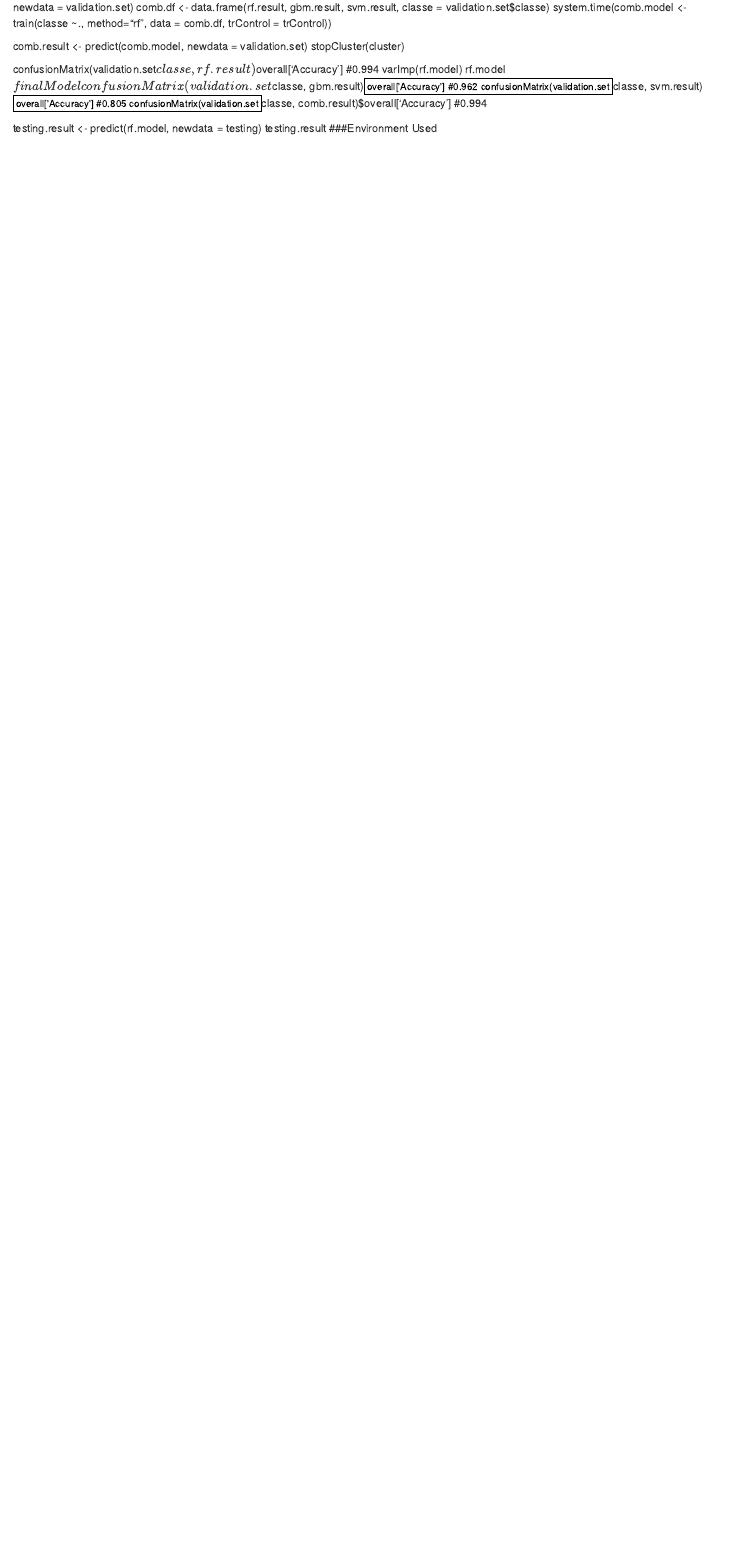
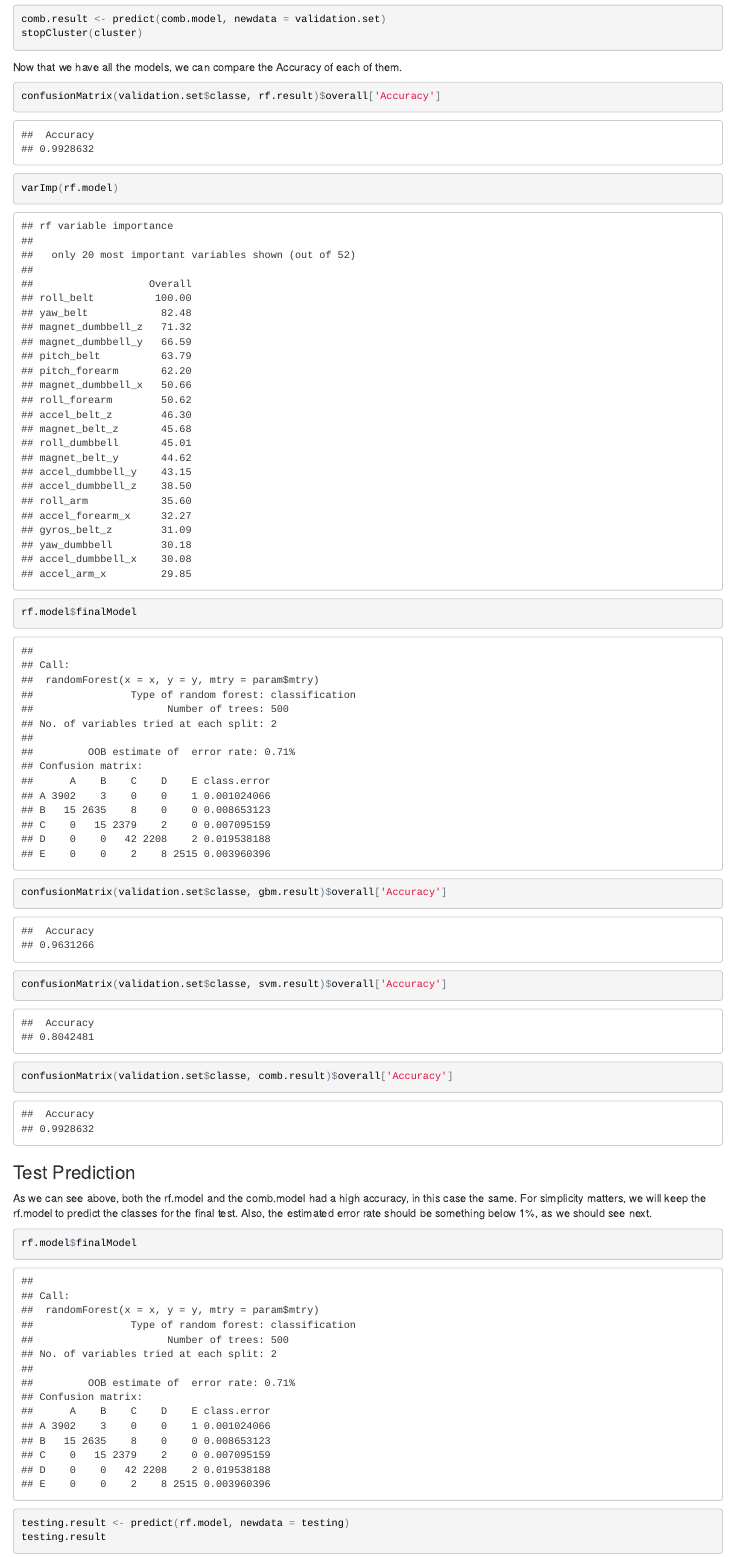
Before and after one commit to fgallinari/practicalmachinelearning, an R Markdown document (index.Rmd): the page in a window 1100 px wide, from 3200 px down before the commit and from 3480 px down after it. The pictures show the output file index.html that the author committed with the source, opened offline.

Commit message:
commiting results

````diff
--- a/index.Rmd
+++ b/index.Rmd
@@ -90,14 +99,26 @@ system.time(comb.model <- train(classe ~., method="rf", data = comb.df, trContro
 
 comb.result <- predict(comb.model, newdata = validation.set)
 stopCluster(cluster)
+```
 
 
-confusionMatrix(validation.set$classe, rf.result)$overall['Accuracy'] #0.994
+Now that we have all the models, we can compare the Accuracy of each of them.
+
+```{r}
+confusionMatrix(validation.set$classe, rf.result)$overall['Accuracy']
 varImp(rf.model)
 rf.model$finalModel
-confusionMatrix(validation.set$classe, gbm.result)$overall['Accuracy'] #0.962
-confusionMatrix(validation.set$classe, svm.result)$overall['Accuracy'] #0.805
-confusionMatrix(validation.set$classe, comb.result)$overall['Accuracy'] #0.994
+confusionMatrix(validation.set$classe, gbm.result)$overall['Accuracy']
+confusionMatrix(validation.set$classe, svm.result)$overall['Accuracy']
+confusionMatrix(validation.set$classe, comb.result)$overall['Accuracy']
+```
 
+###Test Prediction
+
+As we can see above, both the rf.model and the comb.model had a high accuracy, in this case the same. For simplicity matters, we will keep the rf.model to predict the classes for the final test.
+Also, the estimated error rate should be something below 1%, as we should see next.
+
+```{r}
+rf.model$finalModel
 testing.result <- predict(rf.model, newdata = testing)
 testing.result
````
Also changed, not shown: index.html, index.Rmd (20 more changed lines).
